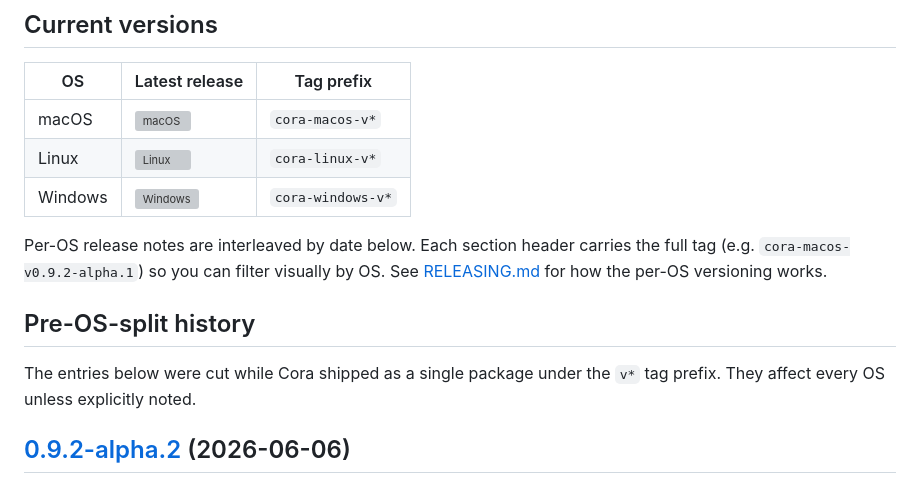
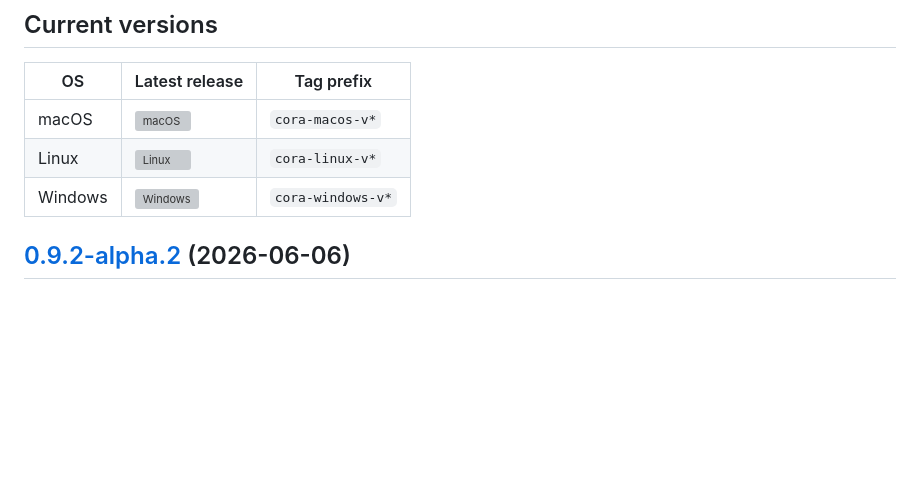
Before and after one commit to keton-id/cora, a Markdown page: CHANGELOG.md, the part around the change. GitHub-like rendering; blank space fills up the shorter version; grey boxes are pictures that could not be loaded.

Commit message:
docs(changelog): drop misleading "Pre-OS-split history" header (#54)
The header section above the release entries dated from the pivot
PR (#49), back when the design was three release-please components
with per-OS changelogs. The pivot to a single component with a
mirror-tag fan-out flow makes that demarcation wrong: every
release-please-cut `[X.Y.Z]` section is now a single timeline that
fans out to up to three per-OS GitHub releases, regardless of when
it was cut.

The first post-pivot release (0.9.2-alpha.2) ended up sandwiched
under the misleading "Pre-OS-split history" header for the same
reason. Drop the header and rewrite the intro comment so it
describes the actual mirror-tag mechanism. The version table at the
top stays — it remains a useful at-a-glance status snapshot.

```diff
--- a/CHANGELOG.md
+++ b/CHANGELOG.md
@@ -16,21 +16,13 @@ by hand.
 | Windows | [![Windows](https://img.shields.io/github/v/release/keton-id/cora?include_prereleases&filter=cora-windows-v*&label=%20&color=00a4ef)](https://github.com/keton-id/cora/releases?q=cora-windows-) | `cora-windows-v*`  |
 
 <!--
-Badges read GitHub Releases live, so this table refreshes itself whenever
-release-please cuts a new per-OS tag. Versions older than the OS split
-(`v0.9.1-alpha.1` and earlier) appear under the "Pre-OS-split history"
-section below.
+The badge cells read GitHub Releases live, so this table refreshes
+itself whenever a `cora-{os}-v*` mirror tag lands. The numbered
+sections below are release-please's per-`v*`-cut notes; each one
+fans out to up to three per-OS mirror tags / GitHub Releases via the
+mirror-tags workflow. See [RELEASING.md](./RELEASING.md) for the full
+model.
 -->
-
-Per-OS release notes are interleaved by date below. Each section header
-carries the full tag (e.g. `cora-macos-v0.9.2-alpha.1`) so you can filter
-visually by OS. See [RELEASING.md](./RELEASING.md) for how the per-OS
-versioning works.
-
-## Pre-OS-split history
-
-The entries below were cut while Cora shipped as a single package under
-the `v*` tag prefix. They affect every OS unless explicitly noted.
 
 ## [0.9.2-alpha.2](https://github.com/keton-id/cora/compare/v0.9.1-alpha.1...v0.9.2-alpha.2) (2026-06-06)
 
```
